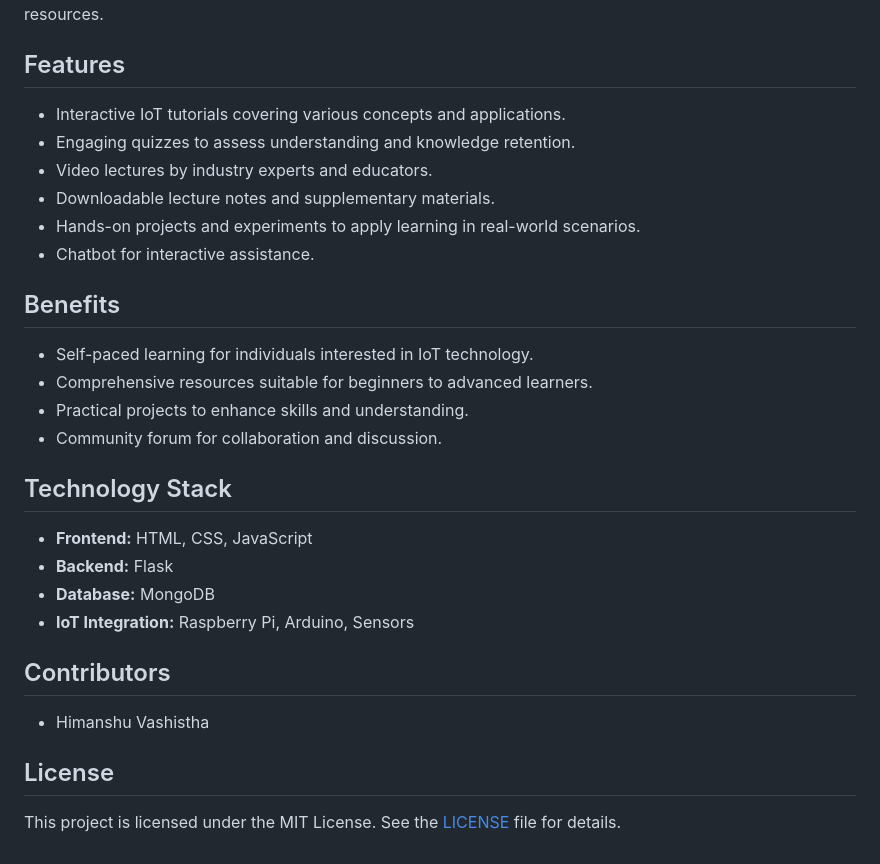
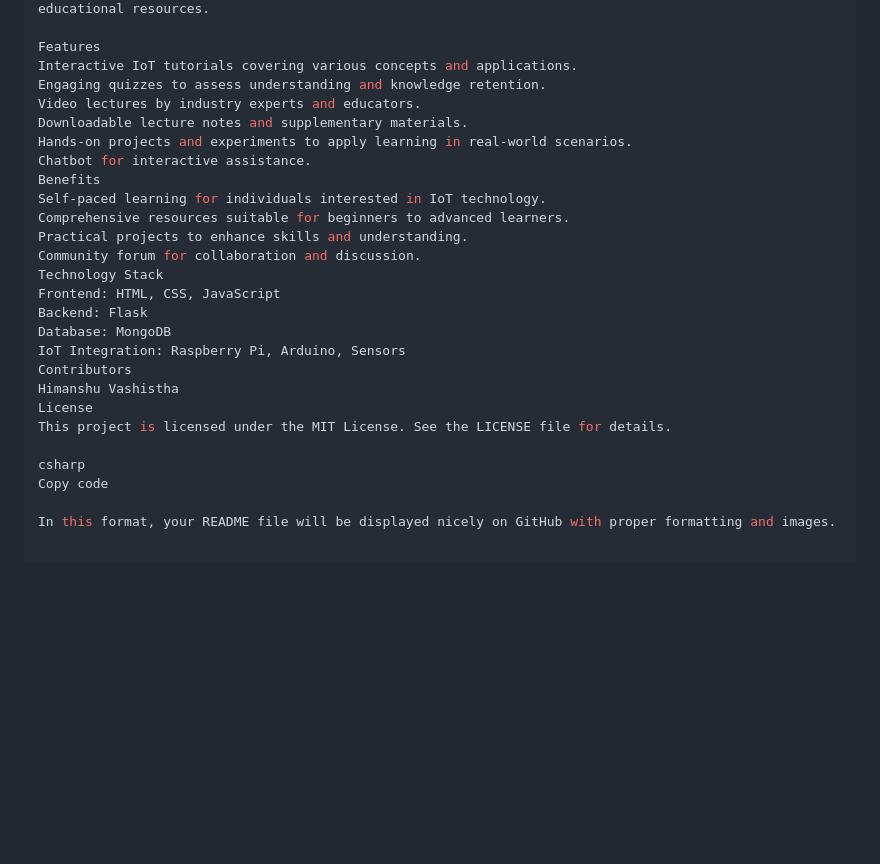
Before and after one commit to coderstar1234/ESSAES, a Markdown page: README.md, the part around one of its changes. GitHub-like rendering; blank space fills up the shorter version.

```diff
--- a/README.md
+++ b/README.md
@@ -90,27 +68,28 @@ We aim to integrate additional features such as career counseling, skill develop
 Our mission is to empower learners to master IoT technology through accessible and engaging educational resources.
 
-## Features
-- Interactive IoT tutorials covering various concepts and applications.
-- Engaging quizzes to assess understanding and knowledge retention.
-- Video lectures by industry experts and educators.
-- Downloadable lecture notes and supplementary materials.
-- Hands-on projects and experiments to apply learning in real-world scenarios.
-- Chatbot for interactive assistance.
+Features
+Interactive IoT tutorials covering various concepts and applications.
+Engaging quizzes to assess understanding and knowledge retention.
+Video lectures by industry experts and educators.
+Downloadable lecture notes and supplementary materials.
+Hands-on projects and experiments to apply learning in real-world scenarios.
+Chatbot for interactive assistance.
+Benefits
+Self-paced learning for individuals interested in IoT technology.
+Comprehensive resources suitable for beginners to advanced learners.
+Practical projects to enhance skills and understanding.
+Community forum for collaboration and discussion.
+Technology Stack
+Frontend: HTML, CSS, JavaScript
+Backend: Flask
+Database: MongoDB
+IoT Integration: Raspberry Pi, Arduino, Sensors
+Contributors
+Himanshu Vashistha
+License
+This project is licensed under the MIT License. See the LICENSE file for details.
 
-## Benefits
-- Self-paced learning for individuals interested in IoT technology.
-- Comprehensive resources suitable for beginners to advanced learners.
-- Practical projects to enhance skills and understanding.
-- Community forum for collaboration and discussion.
+csharp
+Copy code
 
-## Technology Stack
-- **Frontend:** HTML, CSS, JavaScript
-- **Backend:** Flask
-- **Database:** MongoDB
-- **IoT Integration:** Raspberry Pi, Arduino, Sensors
-
-## Contributors
-- Himanshu Vashistha
-
-## License
-This project is licensed under the MIT License. See the [LICENSE](LICENSE) file for details.
+In this format, your README file will be displayed nicely on GitHub with proper formatting and images.
```
Also changed, not shown: other parts of README.md (+9 -31 lines).
